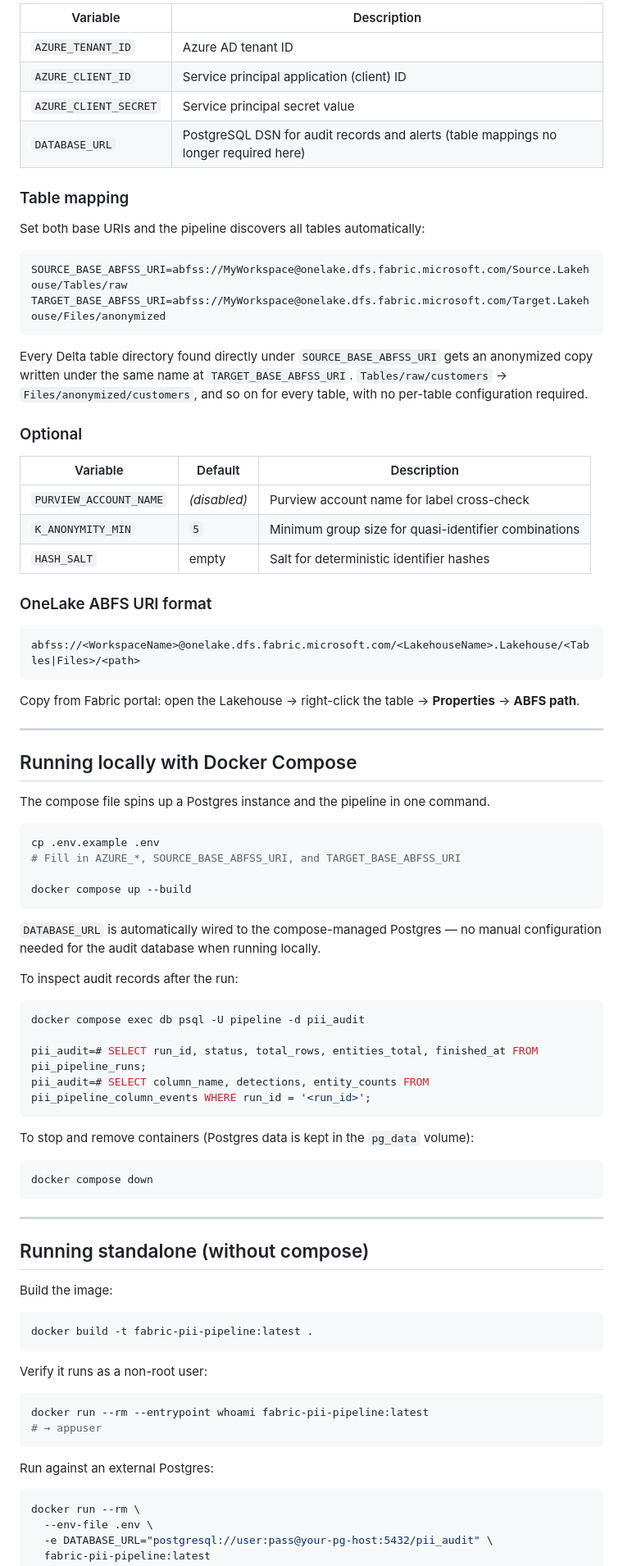
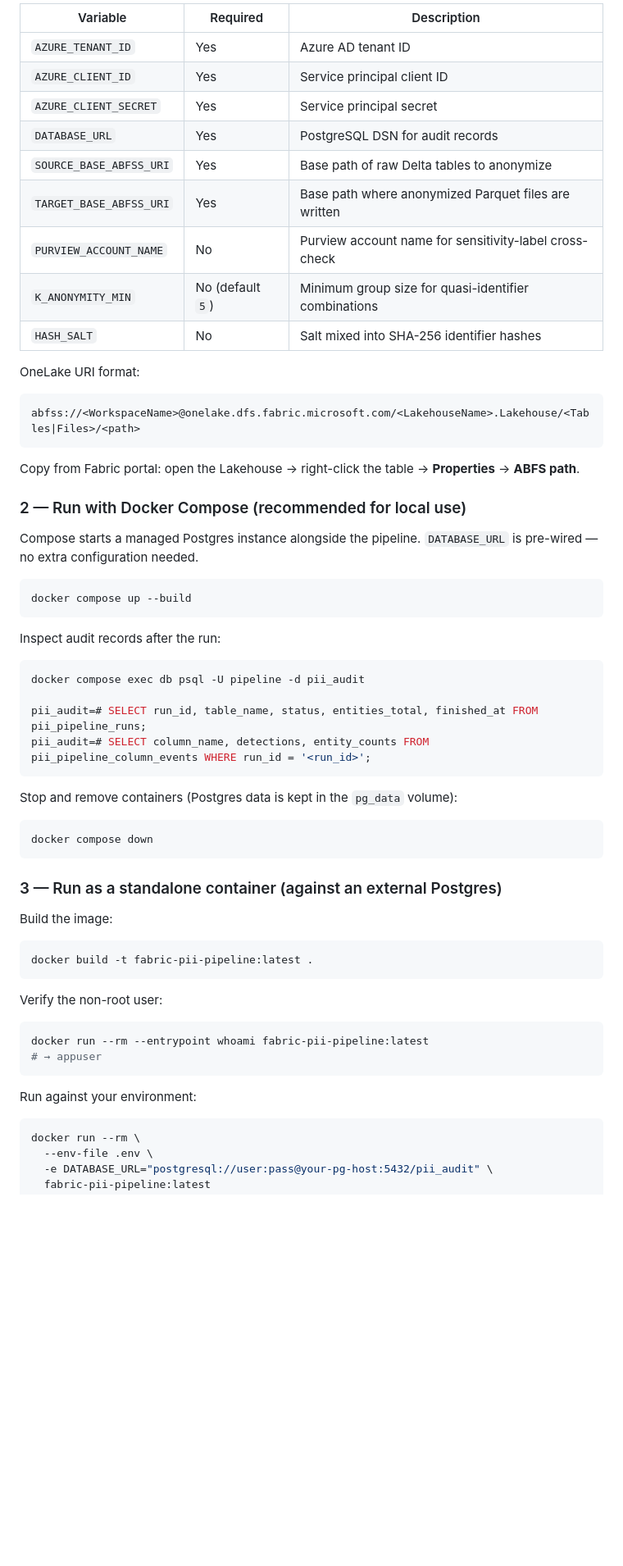
Before and after one commit to scardoso-lu/data-hide, a Markdown page: README.md, the part around one of its changes. Shown at 82% size. Rendered like a GitHub page; blank space fills up the shorter version.

````diff
--- a/README.md
+++ b/README.md
@@ -73,72 +116,46 @@ cp .env.example .env
 
-| Variable | Description |
-|---|---|
-| `AZURE_TENANT_ID` | Azure AD tenant ID |
-| `AZURE_CLIENT_ID` | Service principal application (client) ID |
-| `AZURE_CLIENT_SECRET` | Service principal secret value |
-| `DATABASE_URL` | PostgreSQL DSN for audit records and alerts (table mappings no longer required here) |
+| Variable | Required | Description |
+|---|---|---|
+| `AZURE_TENANT_ID` | Yes | Azure AD tenant ID |
+| `AZURE_CLIENT_ID` | Yes | Service principal client ID |
+| `AZURE_CLIENT_SECRET` | Yes | Service principal secret |
+| `DATABASE_URL` | Yes | PostgreSQL DSN for audit records |
+| `SOURCE_BASE_ABFSS_URI` | Yes | Base path of raw Delta tables to anonymize |
+| `TARGET_BASE_ABFSS_URI` | Yes | Base path where anonymized Parquet files are written |
+| `PURVIEW_ACCOUNT_NAME` | No | Purview account name for sensitivity-label cross-check |
+| `K_ANONYMITY_MIN` | No (default `5`) | Minimum group size for quasi-identifier combinations |
+| `HASH_SALT` | No | Salt mixed into SHA-256 identifier hashes |
 
-### Table mapping
-
-Set both base URIs and the pipeline discovers all tables automatically:
-
-```
-SOURCE_BASE_ABFSS_URI=abfss://MyWorkspace@onelake.dfs.fabric.microsoft.com/Source.Lakehouse/Tables/raw
-TARGET_BASE_ABFSS_URI=abfss://MyWorkspace@onelake.dfs.fabric.microsoft.com/Target.Lakehouse/Files/anonymized
-```
-
-Every Delta table directory found directly under `SOURCE_BASE_ABFSS_URI` gets an anonymized copy written under the same name at `TARGET_BASE_ABFSS_URI`. `Tables/raw/customers` → `Files/anonymized/customers`, and so on for every table, with no per-table configuration required.
-
-### Optional
-
-| Variable | Default | Description |
-|---|---|---|
-| `PURVIEW_ACCOUNT_NAME` | *(disabled)* | Purview account name for label cross-check |
-| `K_ANONYMITY_MIN` | `5` | Minimum group size for quasi-identifier combinations |
-| `HASH_SALT` | empty | Salt for deterministic identifier hashes |
-
-### OneLake ABFS URI format
-
+OneLake URI format:
 ```
 abfss://<WorkspaceName>@onelake.dfs.fabric.microsoft.com/<LakehouseName>.Lakehouse/<Tables|Files>/<path>
 ```
-
 Copy from Fabric portal: open the Lakehouse → right-click the table → **Properties** → **ABFS path**.
 
----
+### 2 — Run with Docker Compose (recommended for local use)
 
-## Running locally with Docker Compose
-
-The compose file spins up a Postgres instance and the pipeline in one command.
+Compose starts a managed Postgres instance alongside the pipeline. `DATABASE_URL` is pre-wired — no extra configuration needed.
 
 ```bash
-cp .env.example .env
-# Fill in AZURE_*, SOURCE_BASE_ABFSS_URI, and TARGET_BASE_ABFSS_URI
-
 docker compose up --build
 ```
 
-`DATABASE_URL` is automatically wired to the compose-managed Postgres — no
-manual configuration needed for the audit database when running locally.
-
-To inspect audit records after the run:
+Inspect audit records after the run:
 
 ```bash
 docker compose exec db psql -U pipeline -d pii_audit
 
-pii_audit=# SELECT run_id, status, total_rows, entities_total, finished_at FROM pii_pipeline_runs;
+pii_audit=# SELECT run_id, table_name, status, entities_total, finished_at FROM pii_pipeline_runs;
 pii_audit=# SELECT column_name, detections, entity_counts FROM pii_pipeline_column_events WHERE run_id = '<run_id>';
 ```
 
-To stop and remove containers (Postgres data is kept in the `pg_data` volume):
+Stop and remove containers (Postgres data is kept in the `pg_data` volume):
 
 ```bash
 docker compose down
 ```
 
----
-
-## Running standalone (without compose)
+### 3 — Run as a standalone container (against an external Postgres)
 
 Build the image:
 
@@ -146,14 +163,14 @@ Build the image:
 docker build -t fabric-pii-pipeline:latest .
 ```
 
-Verify it runs as a non-root user:
+Verify the non-root user:
 
 ```bash
 docker run --rm --entrypoint whoami fabric-pii-pipeline:latest
 # → appuser
 ```
 
-Run against an external Postgres:
+Run against your environment:
 
 ```bash
 docker run --rm \
````
Also changed, not shown: other parts of README.md (+151 -124 lines).
